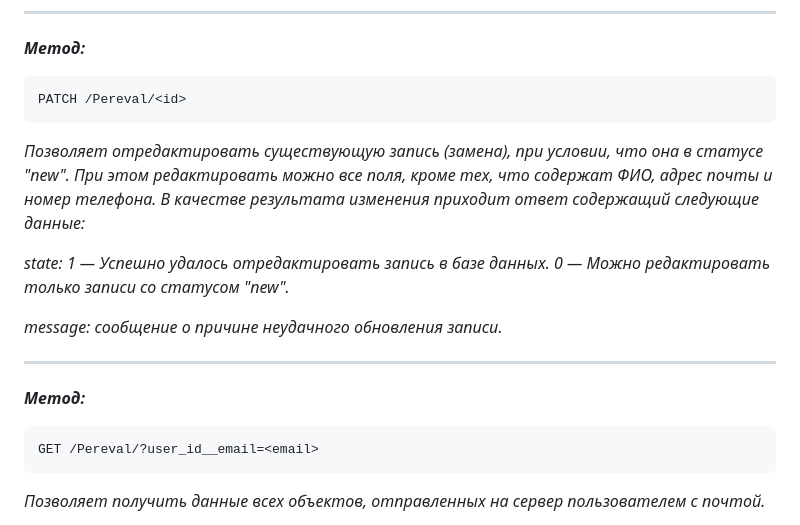
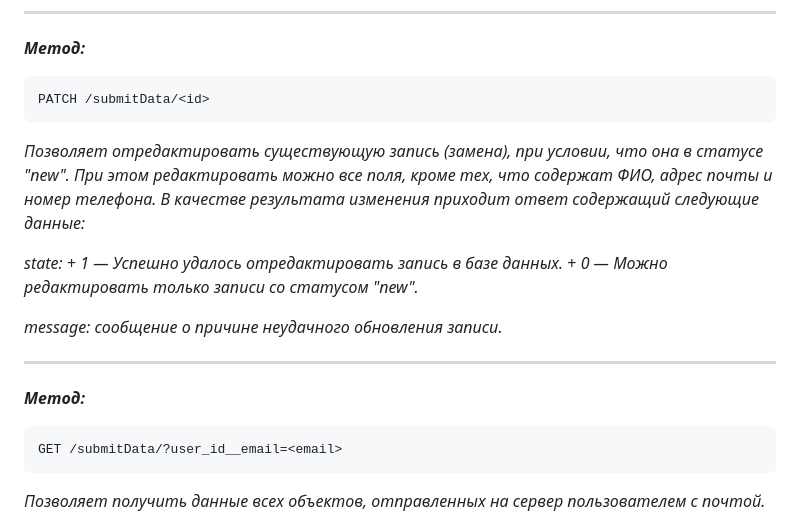
Before and after one commit to Hashtagich/Rest_API_for_FSTR, a Markdown page: README.md, the part around the change. Drawn GitHub-style.

Commit message:
Спринт 3. Редактирование README.md.

````diff
--- a/README.md
+++ b/README.md
@@ -100,14 +100,14 @@ ____
 ***Метод:***
 
 ```
-PATCH /Pereval/<id>
+PATCH /submitData/<id>
 ```
 
 *Позволяет отредактировать существующую запись (замена), при условии, что она в статусе "new". При этом редактировать можно все поля, кроме тех, что содержат ФИО, адрес почты и номер телефона. В качестве результата изменения приходит ответ содержащий следующие данные:*
 
- *state:*
-     *1 — Успешно удалось отредактировать запись в базе данных.*
-     *0 — Можно редактировать только записи со статусом "new".*
+*state:*
+     + *1 — Успешно удалось отредактировать запись в базе данных.*
+     + *0 — Можно редактировать только записи со статусом "new".*
 
  *message: сообщение о причине неудачного обновления записи.*
 
@@ -115,7 +115,7 @@ _____
 ***Метод:***
 
 ```
-GET /Pereval/?user_id__email=<email>
+GET /submitData/?user_id__email=<email>
 ```
 
 *Позволяет получить данные всех объектов, отправленных на сервер пользователем с почтой.*
````
